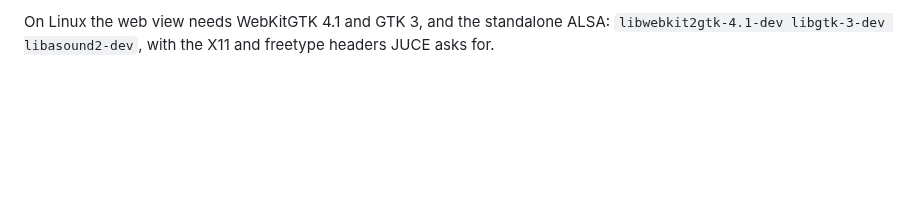
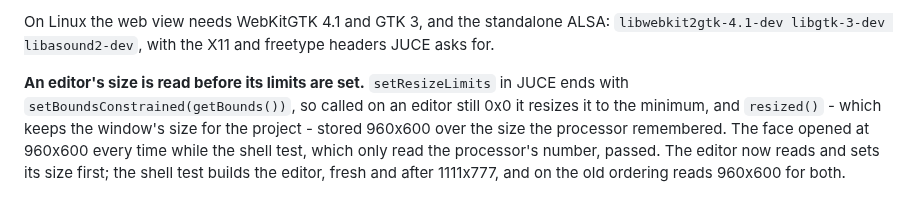
Before and after one commit to 22nmcdon/Real-Time-Sound-Visualizer, a Markdown page: plugin/PLAN.md, the part around the change. Drawn GitHub-style; blank space fills up the shorter version.

Commit message:
Write down why the face's size is read before its limits
Built and run since the fix went in untested: the shell test passes with
the size read first (a fresh face at 1200x680, one left at 1111x777 kept
at 1111x777), and with the old ordering put back for the purpose it reads
960x600 for both, which is the bug the second review found. The note goes
in the plugin's plan beside its build notes, since the trap is JUCE's and
the next editor change would meet it again.

Co-Authored-By: Claude Opus 5.5 <noreply@anthropic.com>
Claude-Session: https://claude.ai/code/session_01RoVqvSKBLNhWu7CYtwuVbU

```diff
--- a/plugin/PLAN.md
+++ b/plugin/PLAN.md
@@ -2766,3 +2766,12 @@ check the page's copy and run it.
 On Linux the web view needs WebKitGTK 4.1 and GTK 3, and the standalone ALSA:
 `libwebkit2gtk-4.1-dev libgtk-3-dev libasound2-dev`, with the X11 and
 freetype headers JUCE asks for.
+
+**An editor's size is read before its limits are set.** `setResizeLimits` in
+JUCE ends with `setBoundsConstrained(getBounds())`, so called on an editor
+still 0x0 it resizes it to the minimum, and `resized()` - which keeps the
+window's size for the project - stored 960x600 over the size the processor
+remembered. The face opened at 960x600 every time while the shell test, which
+only read the processor's number, passed. The editor now reads and sets its
+size first; the shell test builds the editor, fresh and after 1111x777, and on
+the old ordering reads 960x600 for both.
```
